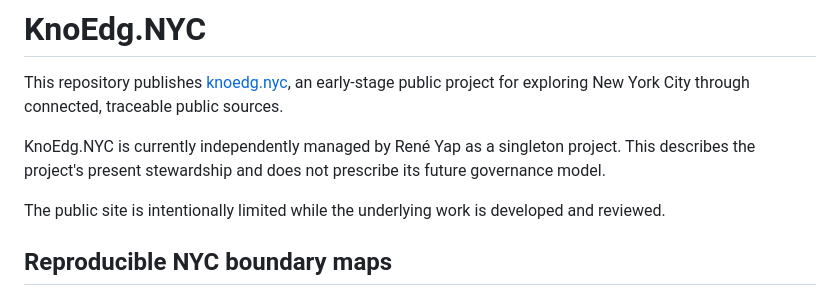
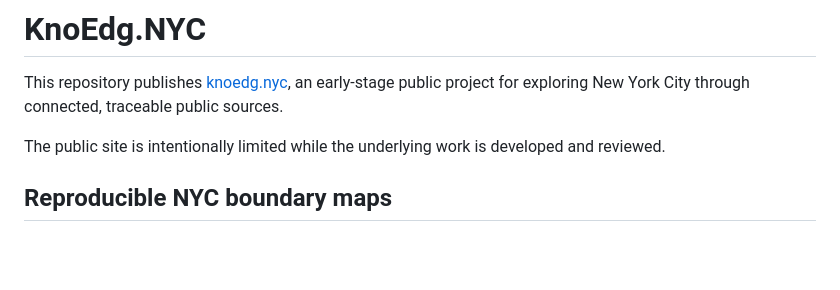
Before and after one commit to KnoEdg/knoedg.nyc, a Markdown page: README.md, the part around the change. GitHub-like rendering; blank space fills up the shorter version.

Commit message:
Revert singleton stewardship README change

```diff
--- a/README.md
+++ b/README.md
@@ -1,8 +1,6 @@
 # KnoEdg.NYC
 
 This repository publishes [knoedg.nyc](https://knoedg.nyc), an early-stage public project for exploring New York City through connected, traceable public sources.
-
-KnoEdg.NYC is currently independently managed by René Yap as a singleton project. This describes the project's present stewardship and does not prescribe its future governance model.
 
 The public site is intentionally limited while the underlying work is developed and reviewed.
 
```
